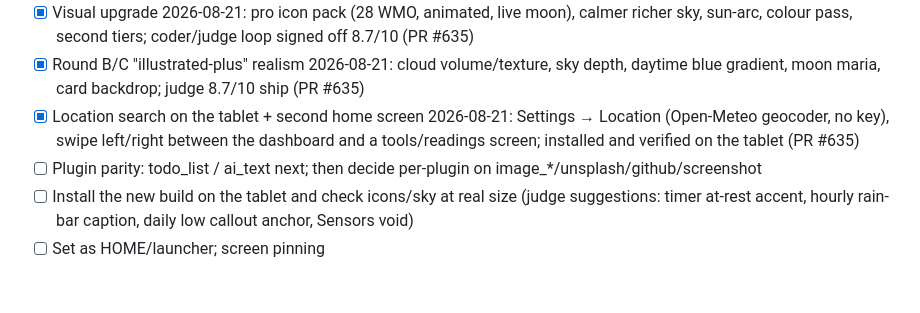
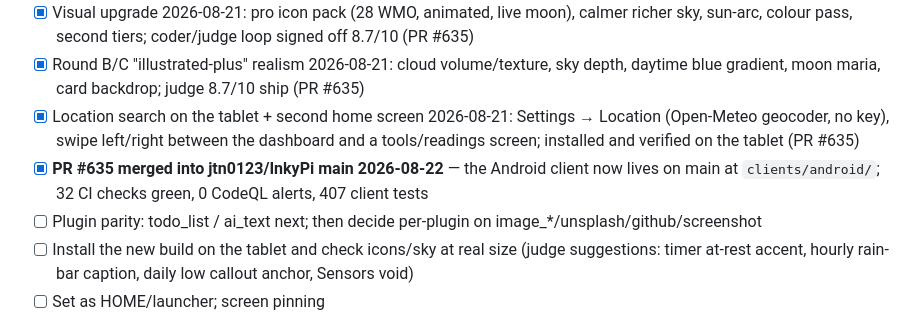
Before and after one commit to jtn0123/tab-s6-kiosk, a Markdown page: PROJECT.md, the part around the change. Rendered like a GitHub page; blank space fills up the shorter version.

Commit message:
docs: PR #635 merged — the Android client is on InkyPi main

```diff
--- a/PROJECT.md
+++ b/PROJECT.md
@@ -114,6 +114,7 @@ burn-in drift, on-device settings, touch panels, Home Assistant tiles, timer, ne
 - [x] Visual upgrade 2026-08-21: pro icon pack (28 WMO, animated, live moon), calmer richer sky, sun-arc, colour pass, second tiers; coder/judge loop signed off 8.7/10 (PR #635)
 - [x] Round B/C "illustrated-plus" realism 2026-08-21: cloud volume/texture, sky depth, daytime blue gradient, moon maria, card backdrop; judge 8.7/10 ship (PR #635)
 - [x] Location search on the tablet + second home screen 2026-08-21: Settings → Location (Open-Meteo geocoder, no key), swipe left/right between the dashboard and a tools/readings screen; installed and verified on the tablet (PR #635)
+- [x] **PR #635 merged into jtn0123/InkyPi main 2026-08-22** — the Android client now lives on main at `clients/android/`; 32 CI checks green, 0 CodeQL alerts, 407 client tests
 - [ ] Plugin parity: todo_list / ai_text next; then decide per-plugin on image_*/unsplash/github/screenshot
 - [ ] Install the new build on the tablet and check icons/sky at real size (judge suggestions: timer at-rest accent, hourly rain-bar caption, daily low callout anchor, Sensors void)
 - [ ] Set as HOME/launcher; screen pinning
```
